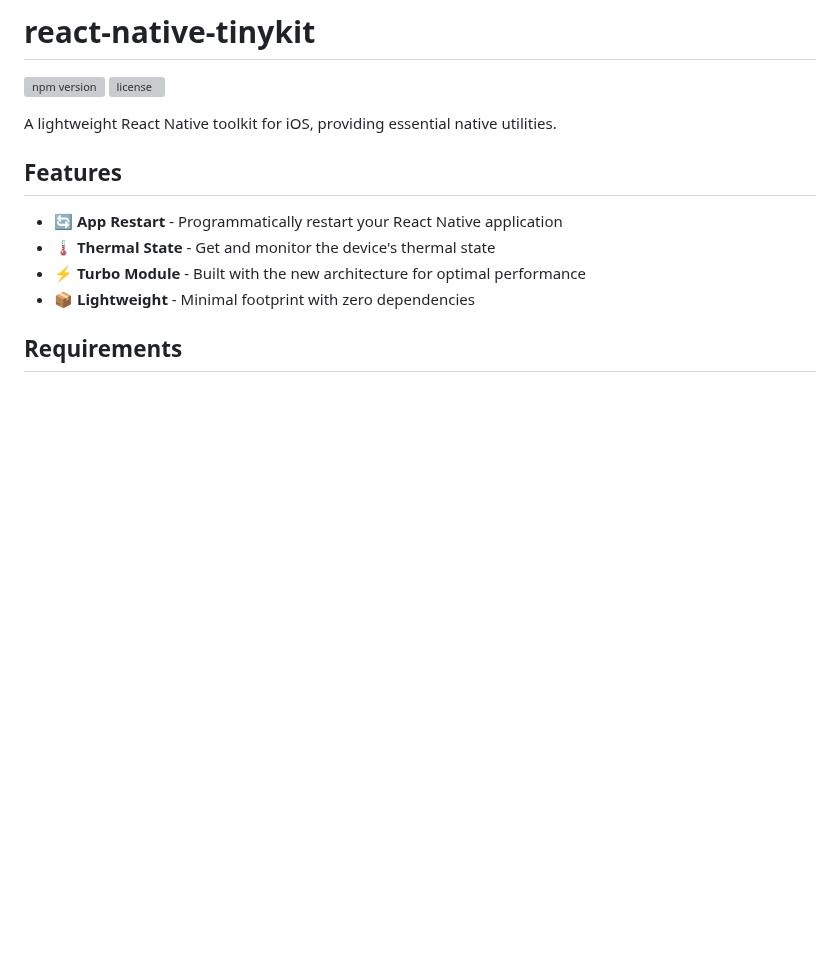
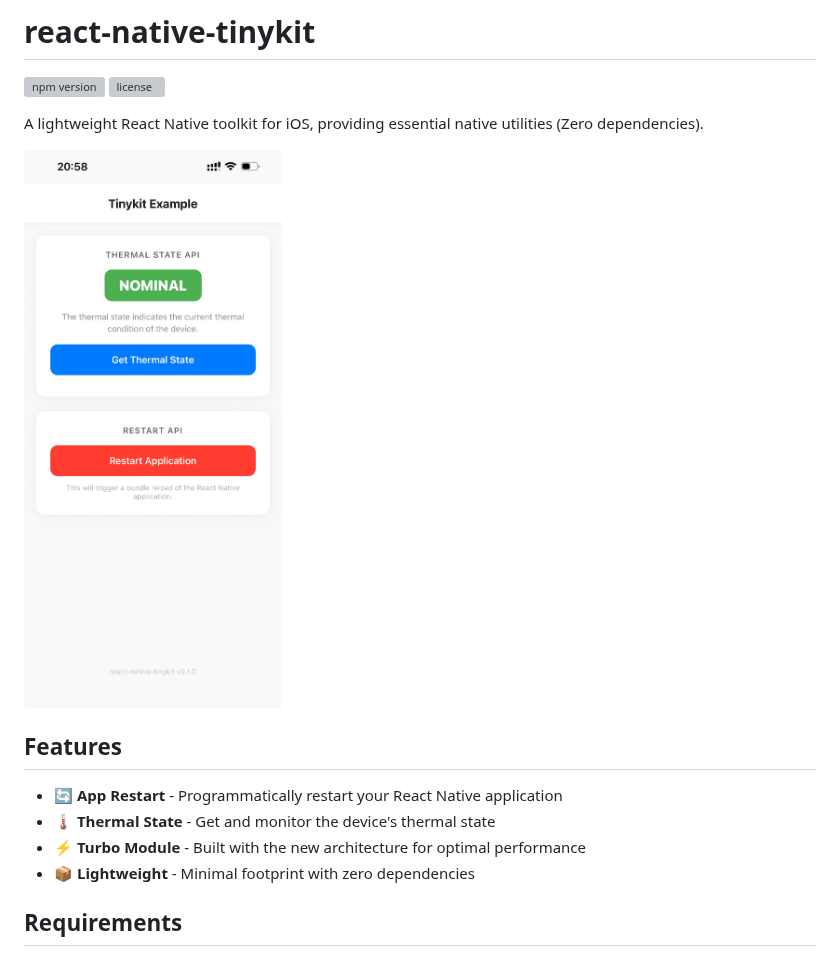
Before and after one commit to luoxuhai/react-native-tinykit, a Markdown page: README.md, the part around one of its changes. Rendered like a GitHub page; pictures changed too: assets/example.png (added); blank space fills up the shorter version; grey boxes are pictures that could not be loaded.

Commit message:
docs: update README with example image and zero dependencies description

```diff
--- a/README.md
+++ b/README.md
@@ -3,7 +3,9 @@
 [![npm version](https://img.shields.io/npm/v/react-native-tinykit.svg)](https://www.npmjs.com/package/react-native-tinykit)
 [![license](https://img.shields.io/npm/l/react-native-tinykit.svg)](https://github.com/luoxuhai/react-native-tinykit/blob/master/LICENSE)
 
-A lightweight React Native toolkit for iOS, providing essential native utilities.
+A lightweight React Native toolkit for iOS, providing essential native utilities (Zero dependencies).
+
+<img src="./assets/example.png" width="400" />
 
 ## Features
 
```
Also changed, not shown: other parts of README.md (+10 -6 lines), 2 other files.
